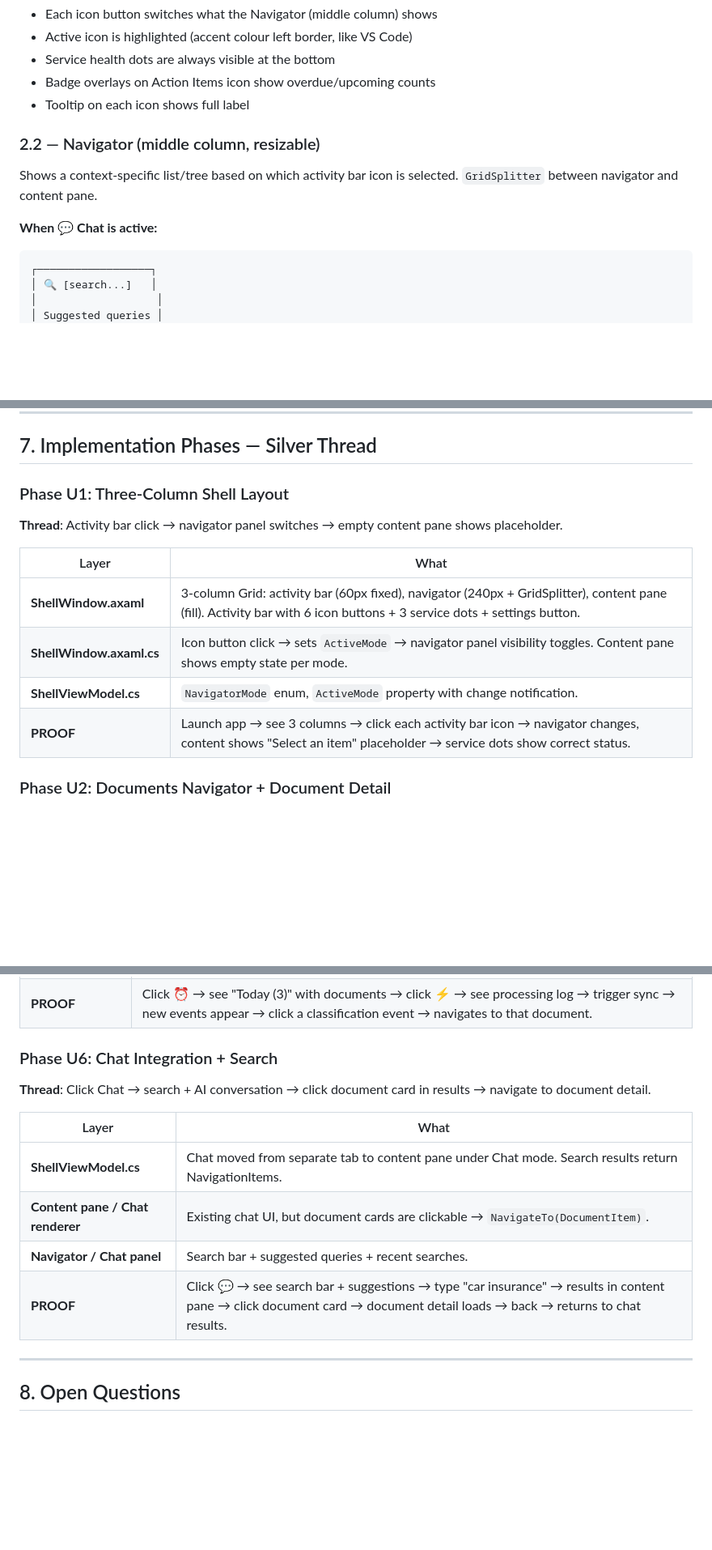
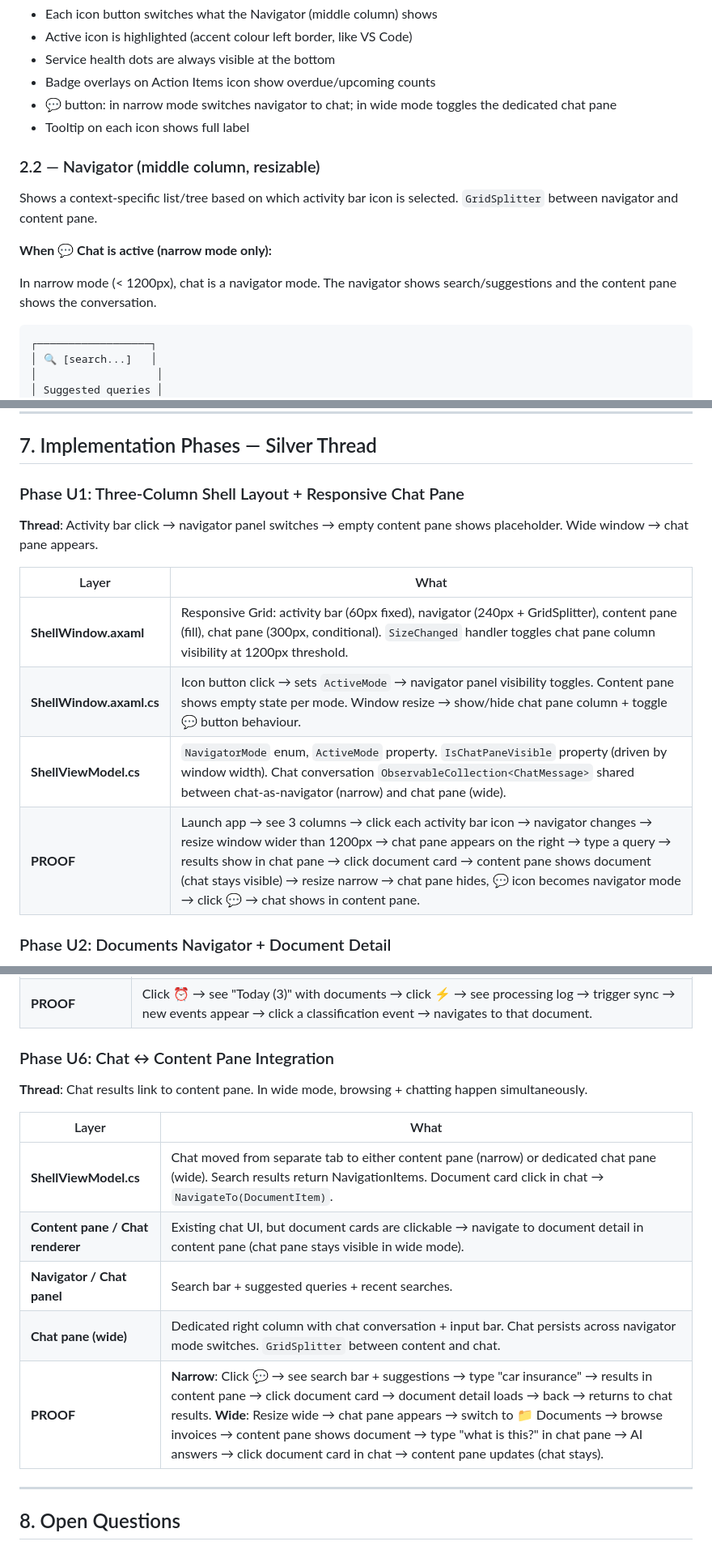
Before and after one commit to johnazariah/hermes, a Markdown page: .project/design/15-rich-ui.md, 3 parts joined by grey strips. Shown at 81% size. Rendered like a GitHub page; blank space fills up the shorter version.

````diff
--- a/.project/design/15-rich-ui.md
+++ b/.project/design/15-rich-ui.md
@@ -64,13 +117,17 @@ The existing left panel shrinks to a **VS Code Activity Bar** — icon buttons t
 - Active icon is highlighted (accent colour left border, like VS Code)
 - Service health dots are always visible at the bottom
 - Badge overlays on Action Items icon show overdue/upcoming counts
+- 💬 button: in narrow mode switches navigator to chat; in wide mode toggles the dedicated chat pane
 - Tooltip on each icon shows full label
 
 ### 2.2 — Navigator (middle column, resizable)
 
 Shows a context-specific list/tree based on which activity bar icon is selected. `GridSplitter` between navigator and content pane.
 
-**When 💬 Chat is active:**
+**When 💬 Chat is active (narrow mode only):**
+
+In narrow mode (< 1200px), chat is a navigator mode. The navigator shows search/suggestions and the content pane shows the conversation.
+
 ```
 ┌──────────────────┐
 │ 🔍 [search...]   │
@@ -518,16 +575,16 @@ public record TimelineEntry(string Type, string Label, long? DocumentId,
 
 ## 7. Implementation Phases — Silver Thread
 
-### Phase U1: Three-Column Shell Layout
+### Phase U1: Three-Column Shell Layout + Responsive Chat Pane
 
-**Thread**: Activity bar click → navigator panel switches → empty content pane shows placeholder.
+**Thread**: Activity bar click → navigator panel switches → empty content pane shows placeholder. Wide window → chat pane appears.
 
 | Layer | What |
 |-------|------|
-| **ShellWindow.axaml** | 3-column Grid: activity bar (60px fixed), navigator (240px + GridSplitter), content pane (fill). Activity bar with 6 icon buttons + 3 service dots + settings button. |
-| **ShellWindow.axaml.cs** | Icon button click → sets `ActiveMode` → navigator panel visibility toggles. Content pane shows empty state per mode. |
-| **ShellViewModel.cs** | `NavigatorMode` enum, `ActiveMode` property with change notification. |
-| **PROOF** | Launch app → see 3 columns → click each activity bar icon → navigator changes, content shows "Select an item" placeholder → service dots show correct status. |
+| **ShellWindow.axaml** | Responsive Grid: activity bar (60px fixed), navigator (240px + GridSplitter), content pane (fill), chat pane (300px, conditional). `SizeChanged` handler toggles chat pane column visibility at 1200px threshold. |
+| **ShellWindow.axaml.cs** | Icon button click → sets `ActiveMode` → navigator panel visibility toggles. Content pane shows empty state per mode. Window resize → show/hide chat pane column + toggle 💬 button behaviour. |
+| **ShellViewModel.cs** | `NavigatorMode` enum, `ActiveMode` property. `IsChatPaneVisible` property (driven by window width). Chat conversation `ObservableCollection<ChatMessage>` shared between chat-as-navigator (narrow) and chat pane (wide). |
+| **PROOF** | Launch app → see 3 columns → click each activity bar icon → navigator changes → resize window wider than 1200px → chat pane appears on the right → type a query → results show in chat pane → click document card → content pane shows document (chat stays visible) → resize narrow → chat pane hides, 💬 icon becomes navigator mode → click 💬 → chat shows in content pane. |
 
 ### Phase U2: Documents Navigator + Document Detail
 
@@ -577,16 +634,17 @@ public record TimelineEntry(string Type, string Label, long? DocumentId,
 | **Content pane** | Timeline: list of documents/emails for that day. Activity: event detail. Click document in either → navigates to document detail. |
 | **PROOF** | Click ⏰ → see "Today (3)" with documents → click ⚡ → see processing log → trigger sync → new events appear → click a classification event → navigates to that document. |
 
-### Phase U6: Chat Integration + Search
+### Phase U6: Chat ↔ Content Pane Integration
 
-**Thread**: Click Chat → search + AI conversation → click document card in results → navigate to document detail.
+**Thread**: Chat results link to content pane. In wide mode, browsing + chatting happen simultaneously.
 
 | Layer | What |
 |-------|------|
-| **ShellViewModel.cs** | Chat moved from separate tab to content pane under Chat mode. Search results return NavigationItems. |
-| **Content pane / Chat renderer** | Existing chat UI, but document cards are clickable → `NavigateTo(DocumentItem)`. |
+| **ShellViewModel.cs** | Chat moved from separate tab to either content pane (narrow) or dedicated chat pane (wide). Search results return NavigationItems. Document card click in chat → `NavigateTo(DocumentItem)`. |
+| **Content pane / Chat renderer** | Existing chat UI, but document cards are clickable → navigate to document detail in content pane (chat pane stays visible in wide mode). |
 | **Navigator / Chat panel** | Search bar + suggested queries + recent searches. |
-| **PROOF** | Click 💬 → see search bar + suggestions → type "car insurance" → results in content pane → click document card → document detail loads → back → returns to chat results. |
+| **Chat pane (wide)** | Dedicated right column with chat conversation + input bar. Chat persists across navigator mode switches. `GridSplitter` between content and chat. |
+| **PROOF** | **Narrow**: Click 💬 → see search bar + suggestions → type "car insurance" → results in content pane → click document card → document detail loads → back → returns to chat results. **Wide**: Resize wide → chat pane appears → switch to 📁 Documents → browse invoices → content pane shows document → type "what is this?" in chat pane → AI answers → click document card in chat → content pane updates (chat stays). |
 
 ---
 
````
Also changed, not shown: other parts of .project/design/15-rich-ui.md (+56 -3 lines).
